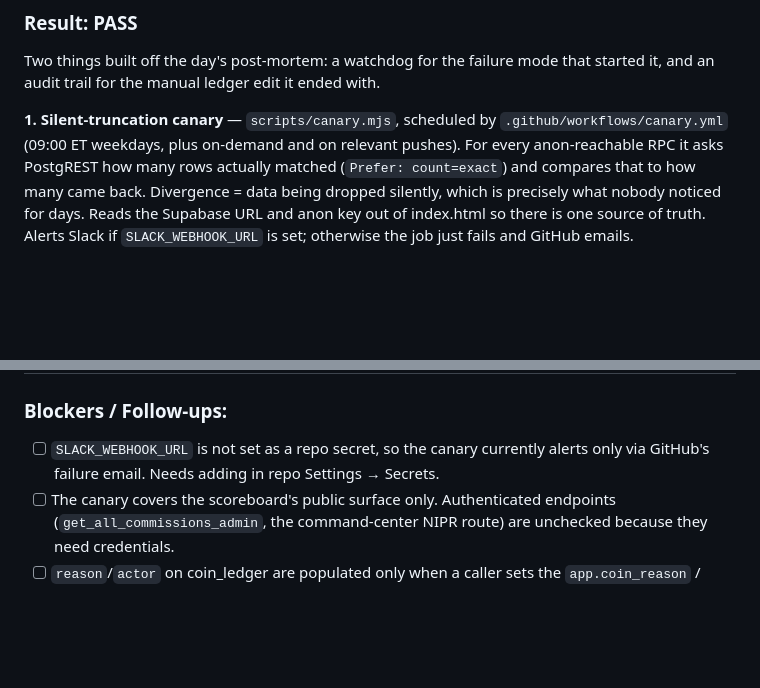
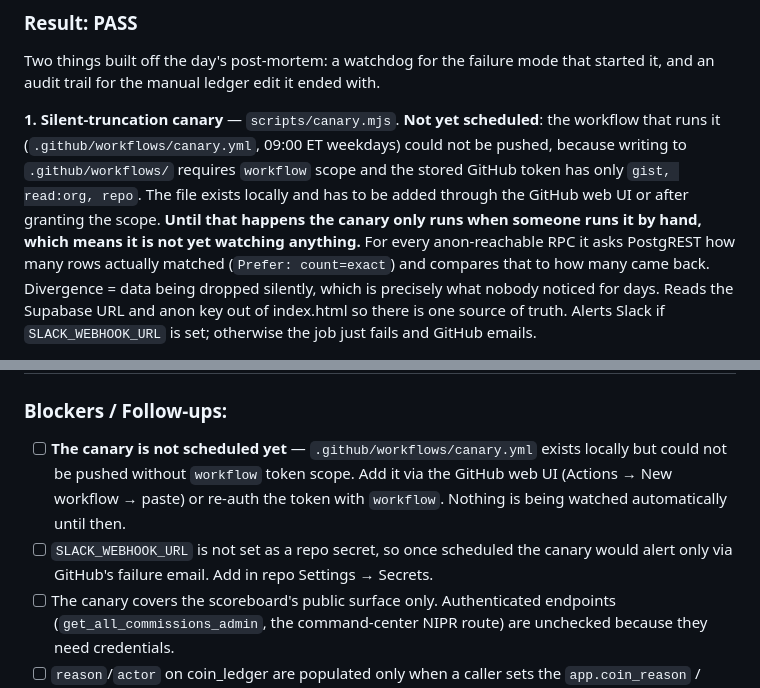
Before and after one commit to DRodriguez009/FHE-SCOREBOARD, a Markdown page: TEST_LOG.md, 2 parts joined by grey strips. Rendered like a GitHub page; blank space fills up the shorter version.

Commit message:
docs: correct TEST_LOG — canary is built but not yet scheduled
Co-Authored-By: Claude Opus 5 (1M context) <noreply@anthropic.com>

```diff
--- a/TEST_LOG.md
+++ b/TEST_LOG.md
@@ -7,8 +7,12 @@
 Two things built off the day's post-mortem: a watchdog for the failure mode that started
 it, and an audit trail for the manual ledger edit it ended with.
 
-**1. Silent-truncation canary** — `scripts/canary.mjs`, scheduled by
-`.github/workflows/canary.yml` (09:00 ET weekdays, plus on-demand and on relevant pushes).
+**1. Silent-truncation canary** — `scripts/canary.mjs`. **Not yet scheduled**: the
+workflow that runs it (`.github/workflows/canary.yml`, 09:00 ET weekdays) could not be
+pushed, because writing to `.github/workflows/` requires `workflow` scope and the stored
+GitHub token has only `gist, read:org, repo`. The file exists locally and has to be added
+through the GitHub web UI or after granting the scope. **Until that happens the canary
+only runs when someone runs it by hand, which means it is not yet watching anything.**
 For every anon-reachable RPC it asks PostgREST how many rows actually matched
 (`Prefer: count=exact`) and compares that to how many came back. Divergence = data being
 dropped silently, which is precisely what nobody noticed for days. Reads the Supabase URL
@@ -40,8 +44,12 @@ commission award. A trigger catches all routes including raw operator SQL.
 | Javier correction backfilled | PASS | 1495 delta, balance_after 2247, actor `derrick`, stamped at the real time |
 
 ### Blockers / Follow-ups:
-- [ ] `SLACK_WEBHOOK_URL` is not set as a repo secret, so the canary currently alerts only
-      via GitHub's failure email. Needs adding in repo Settings → Secrets.
+- [ ] **The canary is not scheduled yet** — `.github/workflows/canary.yml` exists locally
+      but could not be pushed without `workflow` token scope. Add it via the GitHub web UI
+      (Actions → New workflow → paste) or re-auth the token with `workflow`. Nothing is
+      being watched automatically until then.
+- [ ] `SLACK_WEBHOOK_URL` is not set as a repo secret, so once scheduled the canary would
+      alert only via GitHub's failure email. Add in repo Settings → Secrets.
 - [ ] The canary covers the scoreboard's public surface only. Authenticated endpoints
       (`get_all_commissions_admin`, the command-center NIPR route) are unchecked because
       they need credentials.
```
